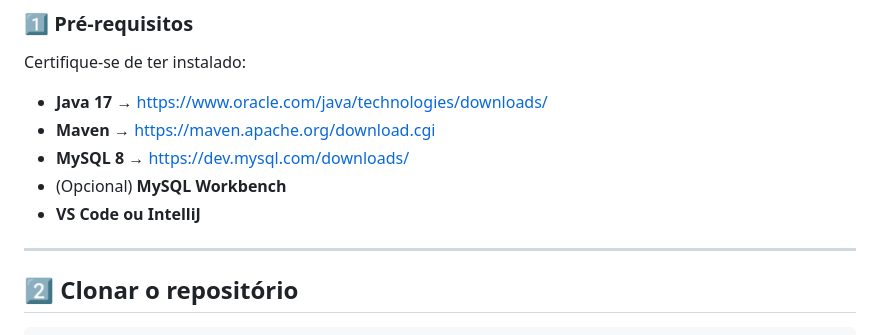
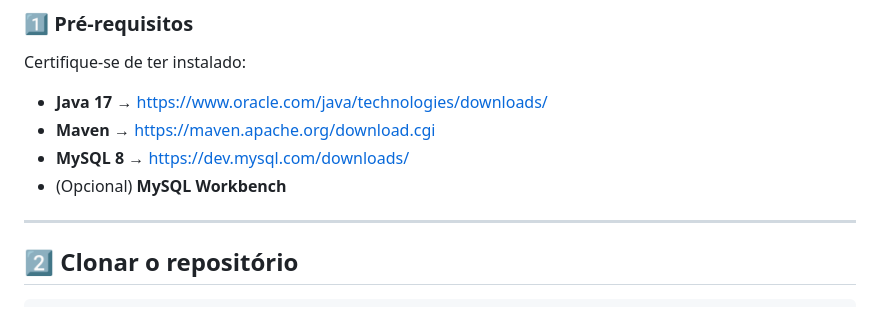
Before and after one commit to gabriellfranca-max/Projeto-exten-o-uninove, a Markdown page: README.md, the part around the change. GitHub-like rendering.

```diff
--- a/README.md
+++ b/README.md
@@ -50,7 +50,6 @@ Certifique‑se de ter instalado:
 * **Maven** → [https://maven.apache.org/download.cgi](https://maven.apache.org/download.cgi)
 * **MySQL 8** → [https://dev.mysql.com/downloads/](https://dev.mysql.com/downloads/)
 * (Opcional) **MySQL Workbench**
-* **VS Code ou IntelliJ**
 
 ---
 
```
